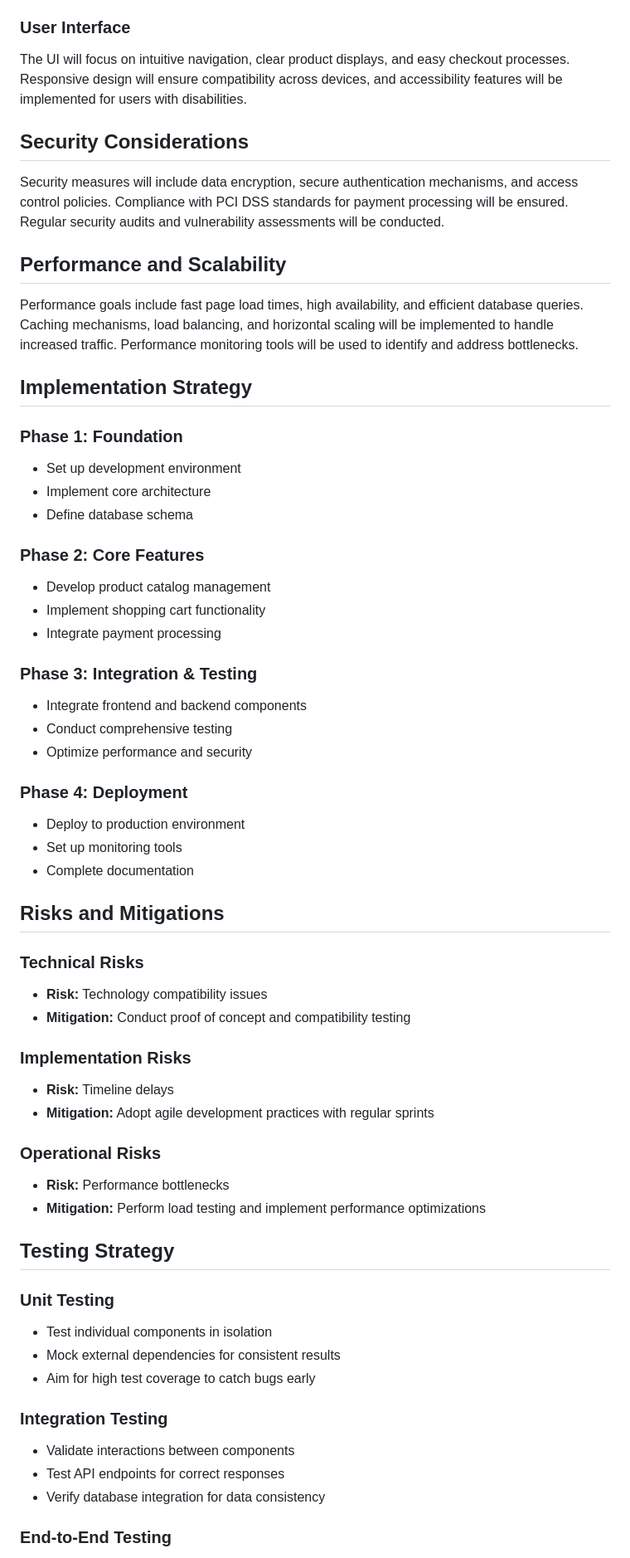
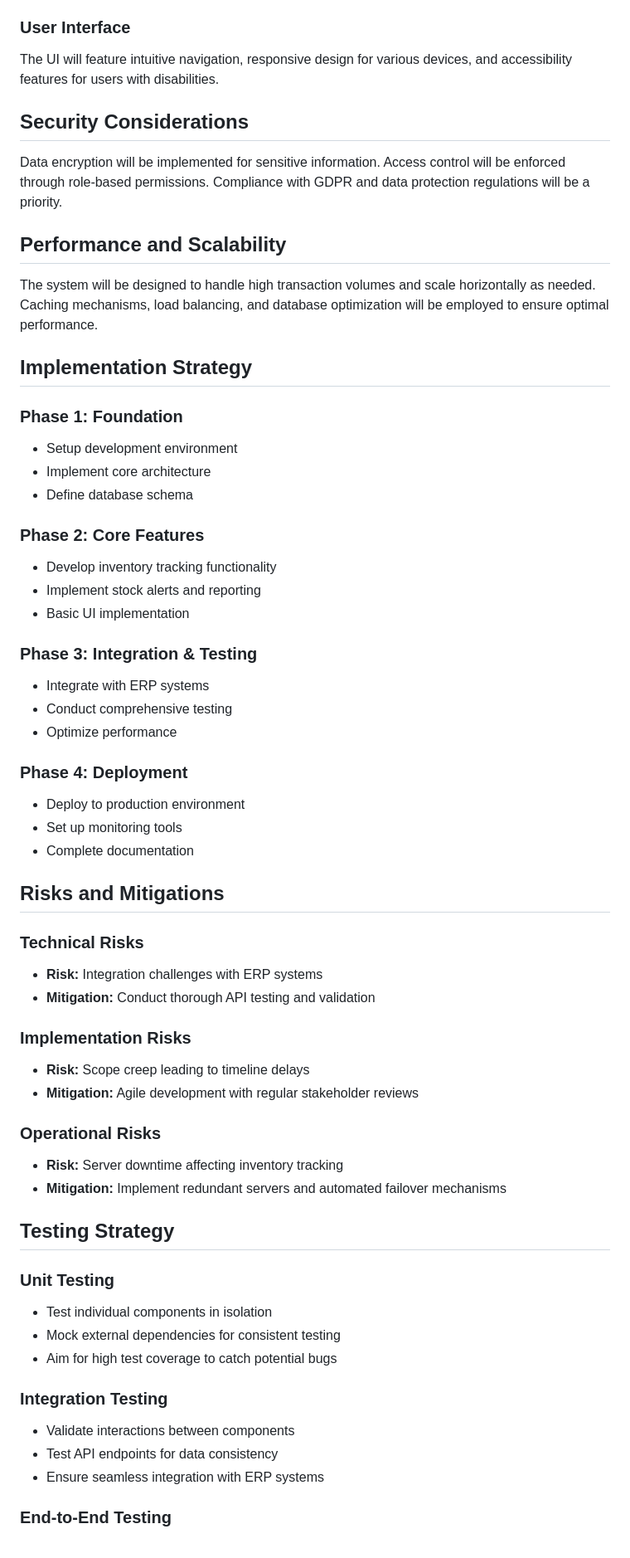
Before and after one commit to rahulramakrishnanprema/Deep-agent-automation, a Markdown page: docs/design/aep-design.md, the part around the change printed below. Shown: that part at 83% size. Drawn GitHub-style.

```diff
--- a/docs/design/aep-design.md
+++ b/docs/design/aep-design.md
@@ -46,29 +46,29 @@ RESTful endpoints will be used for communication between frontend and backend co
 
 ### User Interface
-The UI will focus on intuitive navigation, clear product displays, and easy checkout processes. Responsive design will ensure compatibility across devices, and accessibility features will be implemented for users with disabilities.
+The UI will feature intuitive navigation, responsive design for various devices, and accessibility features for users with disabilities.
 
 ## Security Considerations
-Security measures will include data encryption, secure authentication mechanisms, and access control policies. Compliance with PCI DSS standards for payment processing will be ensured. Regular security audits and vulnerability assessments will be conducted.
+Data encryption will be implemented for sensitive information. Access control will be enforced through role-based permissions. Compliance with GDPR and data protection regulations will be a priority.
 
 ## Performance and Scalability
-Performance goals include fast page load times, high availability, and efficient database queries. Caching mechanisms, load balancing, and horizontal scaling will be implemented to handle increased traffic. Performance monitoring tools will be used to identify and address bottlenecks.
+The system will be designed to handle high transaction volumes and scale horizontally as needed. Caching mechanisms, load balancing, and database optimization will be employed to ensure optimal performance.
 
 ## Implementation Strategy
 
 ### Phase 1: Foundation
-- Set up development environment
+- Setup development environment
 - Implement core architecture
 - Define database schema
 
 ### Phase 2: Core Features
-- Develop product catalog management
-- Implement shopping cart functionality
-- Integrate payment processing
+- Develop inventory tracking functionality
+- Implement stock alerts and reporting
+- Basic UI implementation
 
 ### Phase 3: Integration & Testing
-- Integrate frontend and backend components
+- Integrate with ERP systems
 - Conduct comprehensive testing
-- Optimize performance and security
+- Optimize performance
 
 ### Phase 4: Deployment
 - Deploy to production environment
@@ -78,27 +78,27 @@ Performance goals include fast page load times, high availability, and efficient
 ## Risks and Mitigations
 
 ### Technical Risks
-- **Risk:** Technology compatibility issues
-- **Mitigation:** Conduct proof of concept and compatibility testing
+- **Risk:** Integration challenges with ERP systems
+- **Mitigation:** Conduct thorough API testing and validation
 
 ### Implementation Risks
-- **Risk:** Timeline delays
-- **Mitigation:** Adopt agile development practices with regular sprints
+- **Risk:** Scope creep leading to timeline delays
+- **Mitigation:** Agile development with regular stakeholder reviews
 
 ### Operational Risks
-- **Risk:** Performance bottlenecks
-- **Mitigation:** Perform load testing and implement performance optimizations
+- **Risk:** Server downtime affecting inventory tracking
+- **Mitigation:** Implement redundant servers and automated failover mechanisms
 
 ## Testing Strategy
 
 ### Unit Testing
 - Test individual components in isolation
-- Mock external dependencies for consistent results
-- Aim for high test coverage to catch bugs early
+- Mock external dependencies for consistent testing
+- Aim for high test coverage to catch potential bugs
 
 ### Integration Testing
 - Validate interactions between components
-- Test API endpoints for correct responses
-- Verify database integration for data consistency
+- Test API endpoints for data consistency
+- Ensure seamless integration with ERP systems
 
 ### End-to-End Testing
```
Also changed, not shown: other parts of docs/design/aep-design.md (+33 -34 lines).
